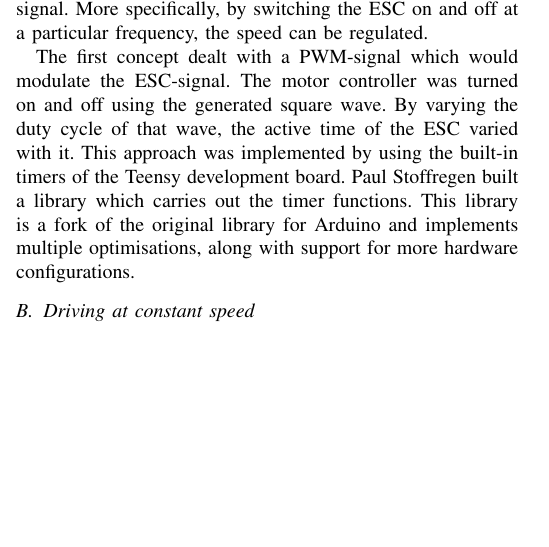
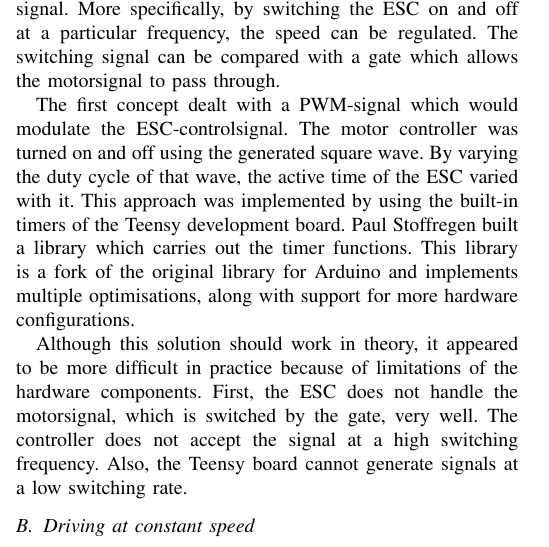
Before and after one commit to jensdehoog95/MAP2017, a LaTeX thesis (Paper/Thesis_JensdeHoog.tex): part of one column of page 1 of 2 before the commit and part of one column of page 1 of 3 after it, cut so that both start at the same text, the shorter picture padded with empty space. Compiled offline with pdfLaTeX.

Commit message:
Added part in perception

```diff
--- a/Paper/Thesis_JensdeHoog.tex
+++ b/Paper/Thesis_JensdeHoog.tex
@@ -443,12 +443,16 @@ The numeric values used in the code for generating the PWM-signals are represent
 
 \subsubsection{Problem}A problem arises when the ESC-signal has a duty cycle which is a fraction higher than the neutral value. The motor does not drive instantly. Only at a particular numeric value of 10120 or at a duty cycle of 15.44189\%, the car starts driving at walking speed. Though, this speed is too fast when developing and debugging software. Hence, a certain deadzone exists between duty cycles 15\% and 15.44189\% which cannot be filled in by the hardware components. A software approach is needed in order to drive more slowly.
 
-\subsubsection{Solution} The general approach is to modulate the ESC-signal. More specifically, by switching the ESC on and off at a particular frequency, the speed can be regulated.
+\subsubsection{Solution} The general approach is to modulate the ESC-signal. More specifically, by switching the ESC on and off at a particular frequency, the speed can be regulated. The switching signal can be compared with a gate which allows the motorsignal to pass through.
 
-The first concept dealt with a PWM-signal which would modulate the ESC-signal. The motor controller was turned on and off using the generated square wave. By varying the duty cycle of that wave, the active time of the ESC varied with it.
+The first concept dealt with a PWM-signal which would modulate the ESC-controlsignal. The motor controller was turned on and off using the generated square wave. By varying the duty cycle of that wave, the active time of the ESC varied with it.
 %The generated square wave represented the switching behaviour and by varying the duty cycle of that square wave, the active time of the ESC varies with it. %%% Nakijken %%%
 This approach was implemented by using the built-in timers of the Teensy development board.
 Paul Stoffregen built a library which carries out the timer functions. This library is a fork of the original library for Arduino and implements multiple optimisations, along with support for more hardware configurations.
+
+%% Actual implementation toevoegen %%
+
+Although this solution should work in theory, it appeared to be more difficult in practice because of limitations of the hardware components. First, the ESC does not handle the motorsignal, which is switched by the gate, very well. The controller does not accept the signal at a high switching frequency. Also, the Teensy board cannot generate signals at a low switching rate.
 %%% NAKIJKEN %%%
 
 
```
Also changed, not shown: Paper/Thesis_JensdeHoog.pdf.
